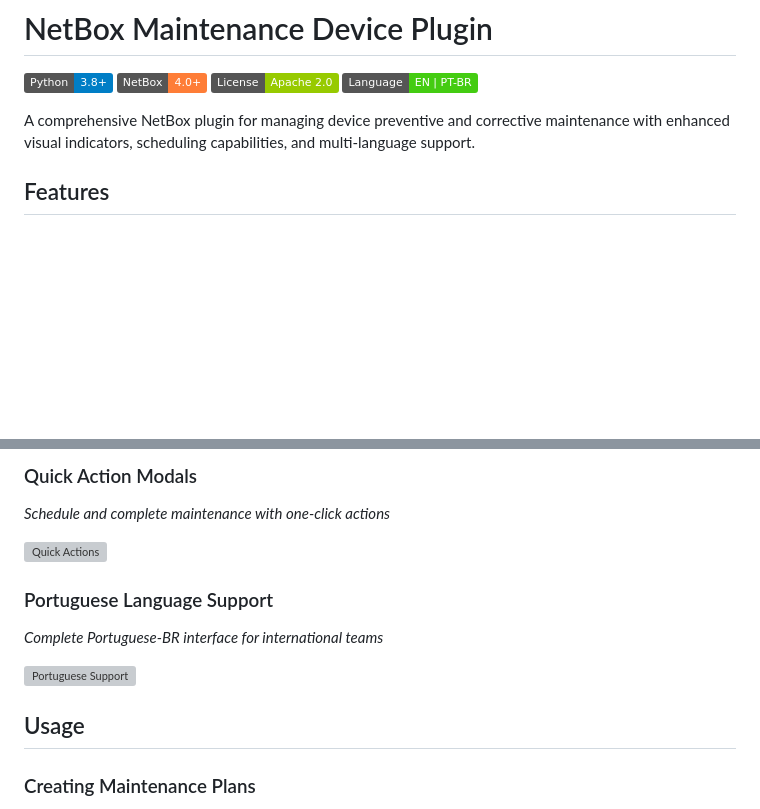
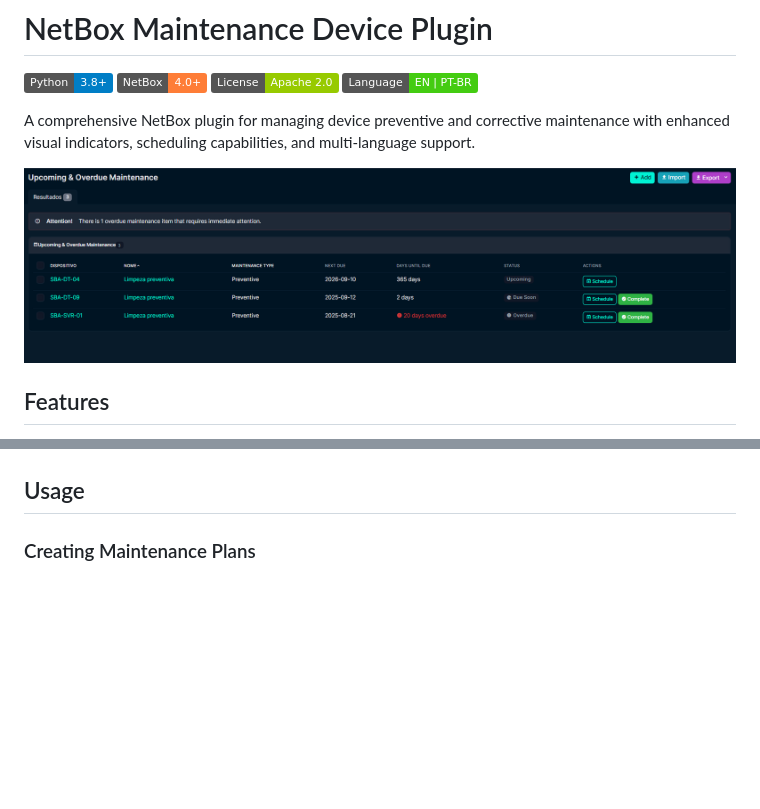
Before and after one commit to diegogodoy06/netbox-maintenance-device, a Markdown page: README.md, 2 parts joined by grey strips. GitHub-like rendering; badges without logos; blank space fills up the shorter version; grey boxes are pictures that could not be loaded.

Commit message:
Update README.md with new images and content removal

```diff
--- a/README.md
+++ b/README.md
@@ -6,6 +6,8 @@
 [![Language](https://img.shields.io/badge/Language-EN%20%7C%20PT--BR-brightgreen)](README.md)
 
 A comprehensive NetBox plugin for managing device preventive and corrective maintenance with enhanced visual indicators, scheduling capabilities, and multi-language support.
+
+![Upcoming & Overdue Maintenance](https://github.com/diegogodoy06/netbox-maintenance-device/blob/main/docs/img/Upcoming.png?raw=true)
 
 ## Features
 
@@ -152,13 +154,4 @@ docker compose restart netbox netbox-worker
 
-### Quick Action Modals
-*Schedule and complete maintenance with one-click actions*
-
-![Quick Actions](https://via.placeholder.com/800x400/7c3aed/ffffff?text=Quick+Action+Modals)
-
-### Portuguese Language Support
-*Complete Portuguese-BR interface for international teams*
-
-![Portuguese Support](https://via.placeholder.com/800x400/ea580c/ffffff?text=Portuguese+Language+Support)
 
 ##  Usage
 
```
Also changed, not shown: other parts of README.md (+3 -3 lines).
